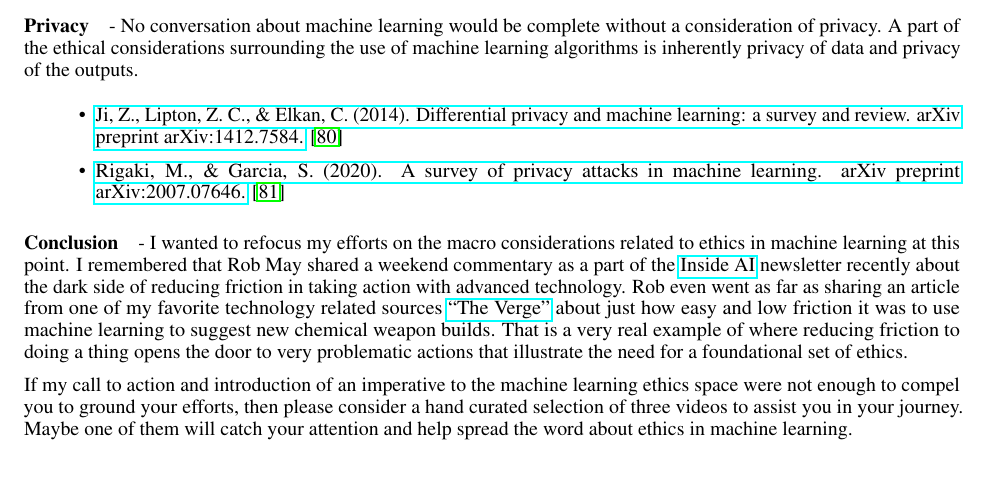
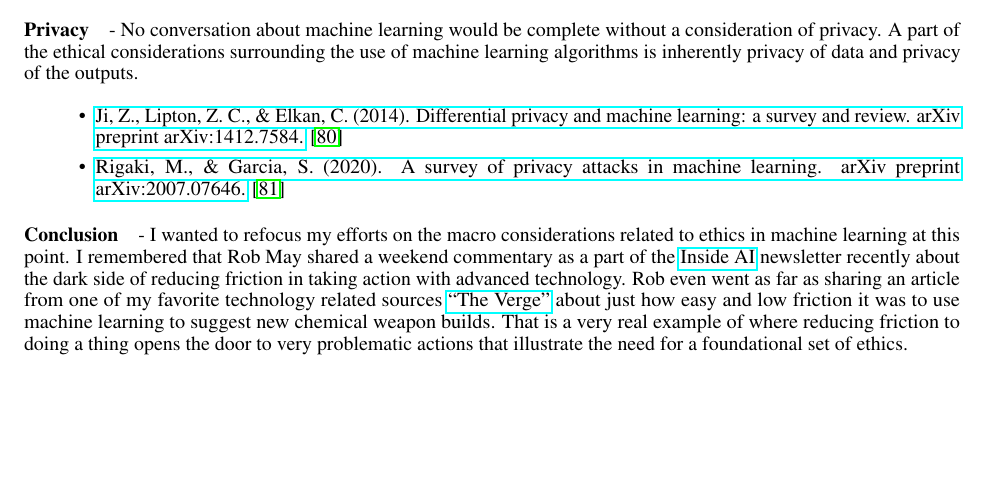
Before and after one commit to nelslindahlx/Introduction-to-machine-learning-syllabus-2022, a LaTeX paper (syllabus.tex): part of page 13 of 19, cut so that both start at the same text, the shorter picture padded with empty space. Compiled offline with pdfLaTeX.

Commit message:
Add files via upload
minor changes

```diff
--- a/syllabus.tex
+++ b/syllabus.tex
@@ -406,8 +406,6 @@ No one really solid essay or set of essays on AI/ML ethics jumped out and caught
 
 \paragraph{Conclusion} - I wanted to refocus my efforts on the macro considerations related to ethics in machine learning at this point. I remembered that Rob May shared a weekend commentary as a part of the \href{https://inside.com/campaigns/inside-ai-31781/sections/inside-ai-commentary-by-robmay-275419}{Inside AI} newsletter recently about the dark side of reducing friction in taking action with advanced technology. Rob even went as far as sharing an article from one of my favorite technology related sources \href{https://www.theverge.com/2022/3/17/22983197/ai-new-possible-chemical-weapons-generative-models-vx}{“The Verge”} about just how easy and low friction it was to use machine learning to suggest new chemical weapon builds. That is a very real example of where reducing friction to doing a thing opens the door to very problematic actions that illustrate the need for a foundational set of ethics.
 
-If my call to action and introduction of an imperative to the machine learning ethics space were not enough to compel you to ground your efforts, then please consider a hand curated selection of three videos to assist you in your journey. Maybe one of them will catch your attention and help spread the word about ethics in machine learning.
-
 \section{Week 87: MLOps}
 This lecture is going to be provided in two parts. First, I’m going to provide you with a few scholarly articles that dig into what MLOps involves and how researchers are addressing the topic. Second, I’ll provide you my insights on the topic of MLOps which I have been presenting for the last few years. When you get to the point of applying ML techniques in production you will end up needing MLOps.
 \subsection{MLOps research papers}
```
Also changed, not shown: DRAFT Introduction_to_machine_learning_syllabus_2022.pdf.
